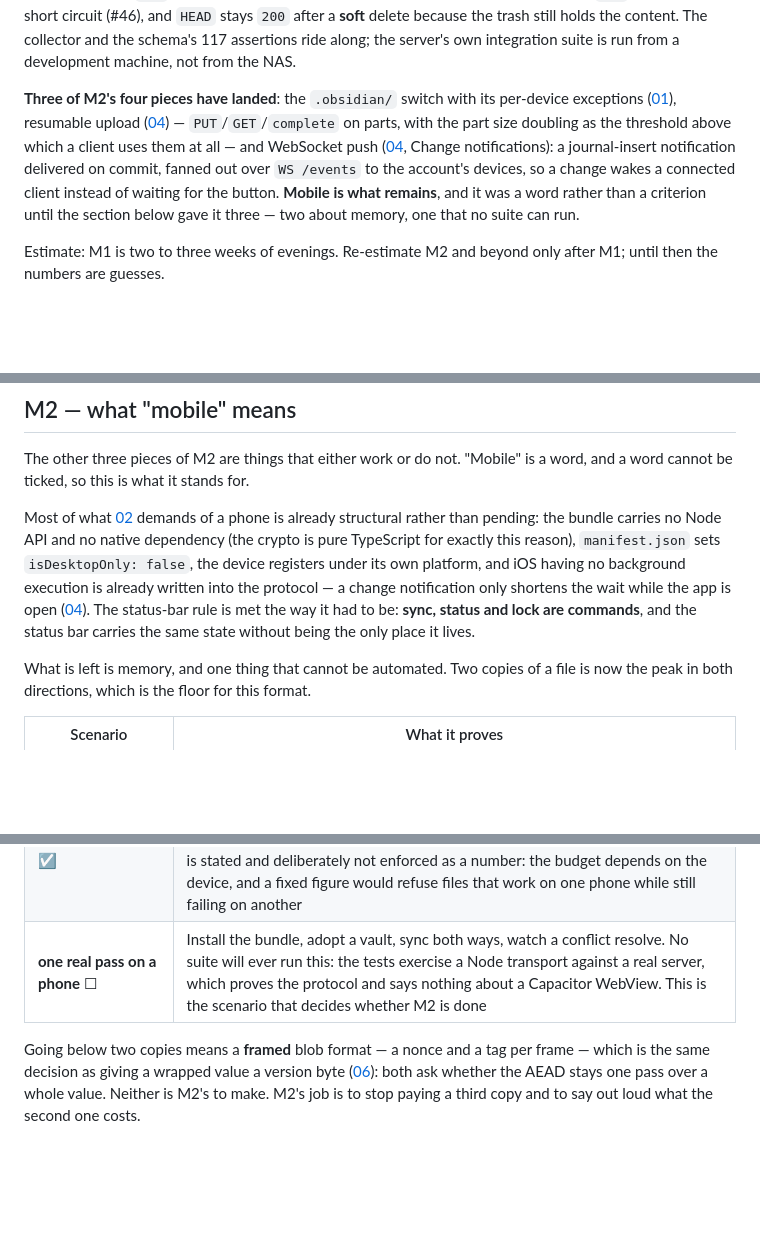
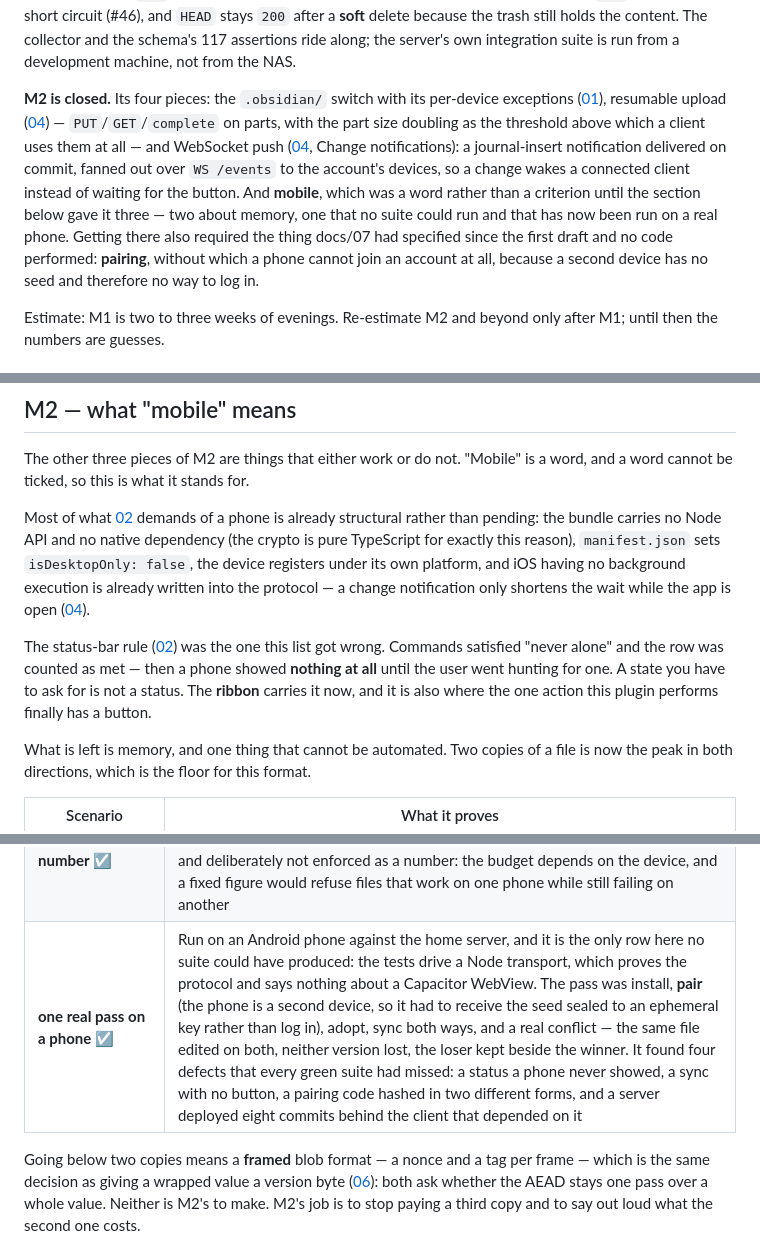
Before and after one commit to OlegG90/obsidian-syncserver, a Markdown page: docs/10-roadmap.md, 3 parts joined by grey strips. GitHub-like rendering; blank space fills up the shorter version.

Commit message:
M2 is closed, on a real phone
The last row of M2 was the one no suite could produce: install, pair, adopt,
sync both ways, and a real conflict. It has now been run on an Android phone
against the home server. The same file was edited on both devices, neither
version was lost, and the loser was kept beside the winner — which is the whole
of what a synchroniser has to get right and the thing every green test in this
repository still could not have told us.

Getting there needed **pairing**, specified in docs/07 since the first draft and
performed by no code: a second device has no seed and therefore cannot log in,
so a phone could not join an account at all. That is now four commits of relay,
HPKE, two flows and a UI.

**The pass found four defects that every suite had missed**, and they are worth
listing because they are all the same shape — things that only exist where the
code meets a person:

- a status a phone never showed, because the status bar does not render there
  and "it is also a command" had been counted as satisfying the rule;
- a sync with no button, reachable only from the command palette;
- a pairing code hashed in two different forms — displayed with dashes on one
  device, normalised without them on the other;
- a server deployed eight commits behind the client that depended on it, which
  answered the honest `404` for a route it did not have.

The list's own status-bar paragraph is corrected rather than left standing: it
claimed the rule was met by commands, which is exactly the reasoning the phone
disproved.

M3 — folder sharing — is next, and the seam it needs is already in place: HPKE
was built here for the pairing envelope and is what `KS` to a participant will
use.

Co-Authored-By: Claude Opus 5 <noreply@anthropic.com>

```diff
--- a/docs/10-roadmap.md
+++ b/docs/10-roadmap.md
@@ -20,13 +20,16 @@ content is `201` rather than a short circuit (#46), and `HEAD` stays `200` after
 the trash still holds the content. The collector and the schema's 117 assertions ride along; the server's
 own integration suite is run from a development machine, not from the NAS.
 
-**Three of M2's four pieces have landed**: the `.obsidian/` switch with its per-device exceptions
+**M2 is closed.** Its four pieces: the `.obsidian/` switch with its per-device exceptions
 ([01](01-context.md)), resumable upload ([04](04-sync-protocol.md)) — `PUT`/`GET`/`complete` on parts, with
 the part size doubling as the threshold above which a client uses them at all — and WebSocket push
 ([04](04-sync-protocol.md), Change notifications): a journal-insert notification delivered on commit, fanned
 out over `WS /events` to the account's devices, so a change wakes a connected client instead of waiting for
-the button. **Mobile is what remains**, and it was a word rather than a criterion until the section below
-gave it three — two about memory, one that no suite can run.
+the button. And **mobile**, which was a word rather than a criterion until the section
+below gave it three — two about memory, one that no suite could run and that has now been run on a real
+phone. Getting there also required the thing docs/07 had specified since the first draft and no code
+performed: **pairing**, without which a phone cannot join an account at all, because a second device has no
+seed and therefore no way to log in.
 
 Estimate: M1 is two to three weeks of evenings. Re-estimate M2 and beyond only after M1; until then the
 numbers are guesses.
@@ -69,9 +72,12 @@ Most of what [02](02-architecture.md) demands of a phone is already structural r
 bundle carries no Node API and no native dependency (the crypto is pure TypeScript for exactly this
 reason), `manifest.json` sets `isDesktopOnly: false`, the device registers under its own platform, and iOS
 having no background execution is already written into the protocol — a change notification only shortens
-the wait while the app is open ([04](04-sync-protocol.md)). The status-bar rule is met the way it had to be:
-**sync, status and lock are commands**, and the status bar carries the same state without being the only
-place it lives.
+the wait while the app is open ([04](04-sync-protocol.md)).
+
+The status-bar rule ([02](02-architecture.md)) was the one this list got wrong. Commands satisfied "never
+alone" and the row was counted as met — then a phone showed **nothing at all** until the user went hunting
+for one. A state you have to ask for is not a status. The **ribbon** carries it now, and it is also where
+the one action this plugin performs finally has a button.
 
 What is left is memory, and one thing that cannot be automated. Two copies of a file is now the peak in
 both directions, which is the floor for this format.
@@ -80,7 +86,7 @@ both directions, which is the floor for this format.
 |---|---|
 | **a large attachment is pulled without three copies of it in memory** ☑ | Sealing has cost two copies of a file since the blob became one allocation; a pull cost three, because the vault adapter copied again on the way to `writeBinary`, which takes an `ArrayBuffer` that a `Uint8Array` is not. Both boundaries into Obsidian now lend the buffer when the view covers exactly all of it — which a sealed or a decrypted blob does — and copy only a view into something larger. That exception is load-bearing rather than defensive: a resumable upload's parts are `subarray`s of one blob, and lending there would send the whole file as every part |
 | **the size ceiling is a written number** ☑ | [01](01-context.md) now carries both: the server's hard 2 GB on one blob, which the code already enforced while the document said there was no cap at all, and the device ceiling that no server can know — reckon on a file costing twice its size in memory, which on a phone puts it at tens of megabytes rather than hundreds. The second is stated and deliberately not enforced as a number: the budget depends on the device, and a fixed figure would refuse files that work on one phone while still failing on another |
-| **one real pass on a phone** ☐ | Install the bundle, adopt a vault, sync both ways, watch a conflict resolve. No suite will ever run this: the tests exercise a Node transport against a real server, which proves the protocol and says nothing about a Capacitor WebView. This is the scenario that decides whether M2 is done |
+| **one real pass on a phone** ☑ | Run on an Android phone against the home server, and it is the only row here no suite could have produced: the tests drive a Node transport, which proves the protocol and says nothing about a Capacitor WebView. The pass was install, **pair** (the phone is a second device, so it had to receive the seed sealed to an ephemeral key rather than log in), adopt, sync both ways, and a real conflict — the same file edited on both, neither version lost, the loser kept beside the winner. It found four defects that every green suite had missed: a status a phone never showed, a sync with no button, a pairing code hashed in two different forms, and a server deployed eight commits behind the client that depended on it |
 
 Going below two copies means a **framed** blob format — a nonce and a tag per frame — which is the same
 decision as giving a wrapped value a version byte ([06](06-key-model.md)): both ask whether the AEAD stays
```
Also changed, not shown: other parts of docs/10-roadmap.md (+1 -1 lines).
